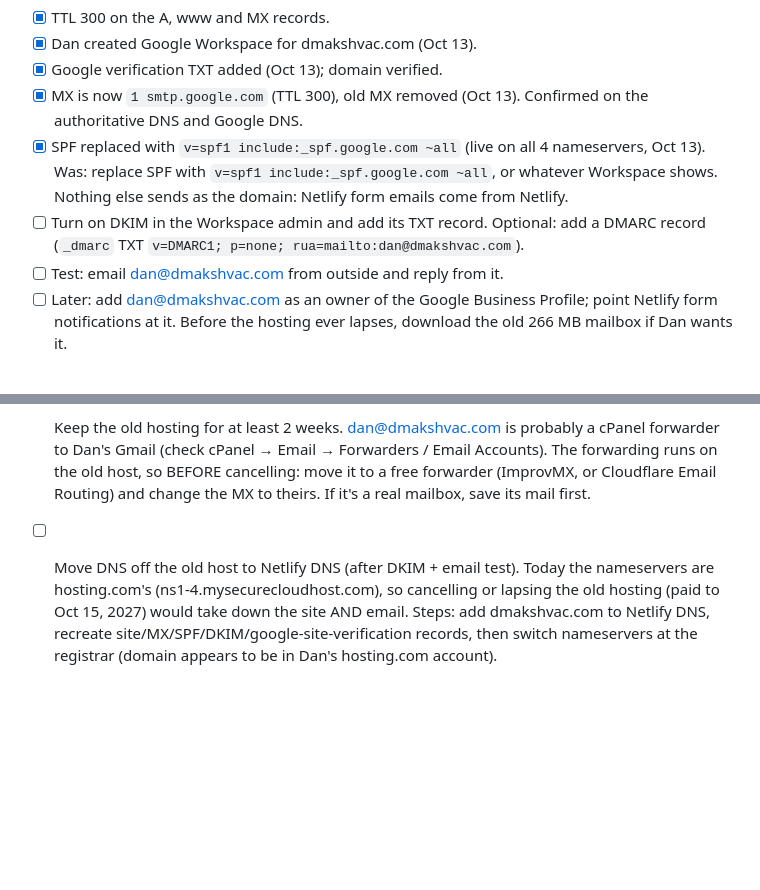
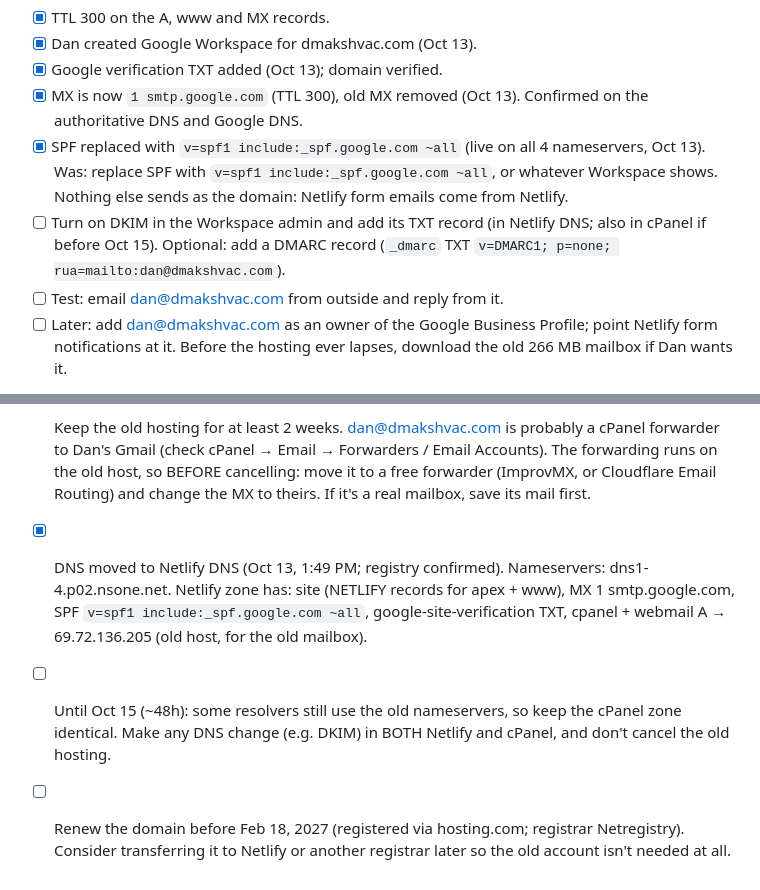
Before and after one commit to LordMangiore/Dmak, a Markdown page: LAUNCH-CHECKLIST.md, 2 parts joined by grey strips. GitHub-like rendering; blank space fills up the shorter version.

Commit message:
Checklist: DNS moved to Netlify DNS; 48h overlap and domain renewal notes
Co-Authored-By: Claude Opus 5.5 <noreply@anthropic.com>

```diff
--- a/LAUNCH-CHECKLIST.md
+++ b/LAUNCH-CHECKLIST.md
@@ -12,7 +12,7 @@ The old host's dan@dmakshvac.com forwarded to dmakshvac@gmail.com and kept a 266
 - [x] Google verification TXT added (Oct 13); domain verified.
 - [x] MX is now `1 smtp.google.com` (TTL 300), old MX removed (Oct 13). Confirmed on the authoritative DNS and Google DNS.
 - [x] SPF replaced with `v=spf1 include:_spf.google.com ~all` (live on all 4 nameservers, Oct 13). Was: replace SPF with `v=spf1 include:_spf.google.com ~all`, or whatever Workspace shows. Nothing else sends as the domain: Netlify form emails come from Netlify.
-- [ ] Turn on DKIM in the Workspace admin and add its TXT record. Optional: add a DMARC record (`_dmarc` TXT `v=DMARC1; p=none; rua=mailto:dan@dmakshvac.com`).
+- [ ] Turn on DKIM in the Workspace admin and add its TXT record (in Netlify DNS; also in cPanel if before Oct 15). Optional: add a DMARC record (`_dmarc` TXT `v=DMARC1; p=none; rua=mailto:dan@dmakshvac.com`).
 - [ ] Test: email dan@dmakshvac.com from outside and reply from it.
 - [ ] Later: add dan@dmakshvac.com as an owner of the Google Business Profile; point Netlify form notifications at it. Before the hosting ever lapses, download the old 266 MB mailbox if Dan wants it.
 
@@ -73,4 +73,6 @@ The old host's dan@dmakshvac.com forwarded to dmakshvac@gmail.com and kept a 266
 - [x] 320px header: logo stays on one line and header keeps its padding down to 320px (verified at 320/360/375/390/412).
 - [x] Make the repo private (GitHub reports LordMangiore/Dmak is private).
 - [ ] Keep the old hosting for at least 2 weeks. dan@dmakshvac.com is probably a cPanel forwarder to Dan's Gmail (check cPanel → Email → Forwarders / Email Accounts). The forwarding runs on the old host, so BEFORE cancelling: move it to a free forwarder (ImprovMX, or Cloudflare Email Routing) and change the MX to theirs. If it's a real mailbox, save its mail first.
-- [ ] Move DNS off the old host to Netlify DNS (after DKIM + email test). Today the nameservers are hosting.com's (ns1-4.mysecurecloudhost.com), so cancelling or lapsing the old hosting (paid to Oct 15, 2027) would take down the site AND email. Steps: add dmakshvac.com to Netlify DNS, recreate site/MX/SPF/DKIM/google-site-verification records, then switch nameservers at the registrar (domain appears to be in Dan's hosting.com account).
+- [x] DNS moved to Netlify DNS (Oct 13, 1:49 PM; registry confirmed). Nameservers: dns1-4.p02.nsone.net. Netlify zone has: site (NETLIFY records for apex + www), MX 1 smtp.google.com, SPF `v=spf1 include:_spf.google.com ~all`, google-site-verification TXT, cpanel + webmail A → 69.72.136.205 (old host, for the old mailbox).
+- [ ] Until Oct 15 (~48h): some resolvers still use the old nameservers, so keep the cPanel zone identical. Make any DNS change (e.g. DKIM) in BOTH Netlify and cPanel, and don't cancel the old hosting.
+- [ ] Renew the domain before Feb 18, 2027 (registered via hosting.com; registrar Netregistry). Consider transferring it to Netlify or another registrar later so the old account isn't needed at all.
```
